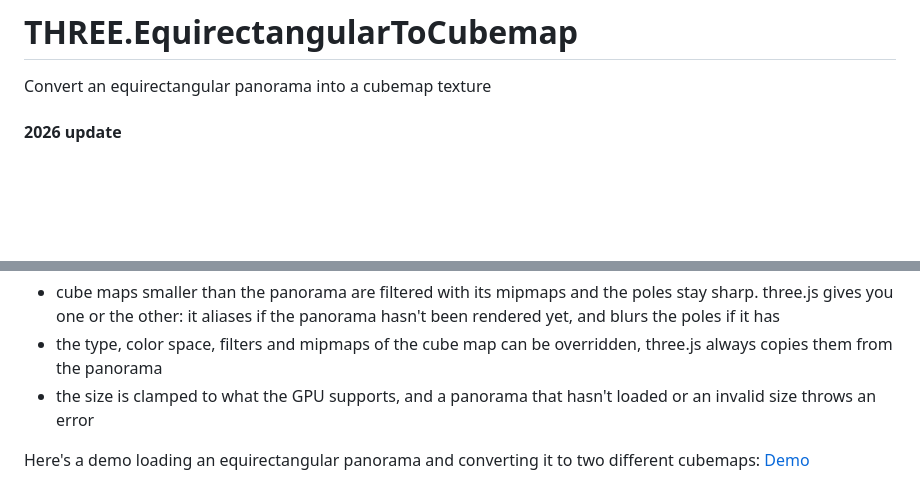
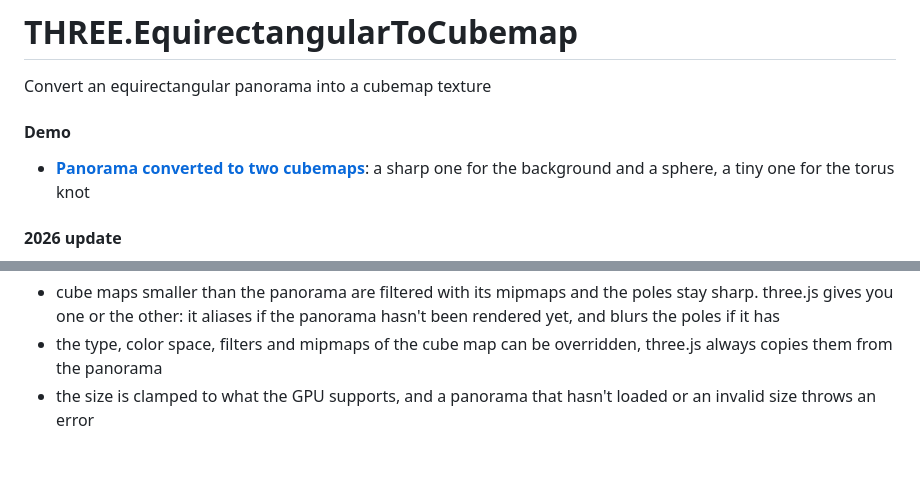
Before and after one commit to spite/THREE.EquirectangularToCubemap, a Markdown page: README.md, 2 parts joined by grey strips. Drawn GitHub-style; blank space fills up the shorter version.

```diff
--- a/README.md
+++ b/README.md
@@ -1,5 +1,8 @@
 # THREE.EquirectangularToCubemap
 Convert an equirectangular panorama into a cubemap texture
+
+#### Demo ####
+- **[Panorama converted to two cubemaps](https://spite.github.io/THREE.EquirectangularToCubemap/examples/index.html)**: a sharp one for the background and a sphere, a tiny one for the torus knot
 
 #### 2026 update ####
 **Disclaimer:** this library is from 2016, and three.js has had this conversion built in since r106 (2019), so you might not need it anymore
@@ -23,9 +26,6 @@ With faces as tall as the panorama, the output is identical to the one built int
 - cube maps smaller than the panorama are filtered with its mipmaps and the poles stay sharp. three.js gives you one or the other: it aliases if the panorama hasn't been rendered yet, and blurs the poles if it has
 - the type, color space, filters and mipmaps of the cube map can be overridden, three.js always copies them from the panorama
 - the size is clamped to what the GPU supports, and a panorama that hasn't loaded or an invalid size throws an error
-
-Here's a demo loading an equirectangular panorama and converting it to two different cubemaps: [Demo](https://spite.github.io/THREE.EquirectangularToCubemap/examples/index.html)
-
 
 ![](https://raw.githubusercontent.com/spite/THREE.EquirectangularToCubemap/master/about/snapshot.jpg)
 
```
